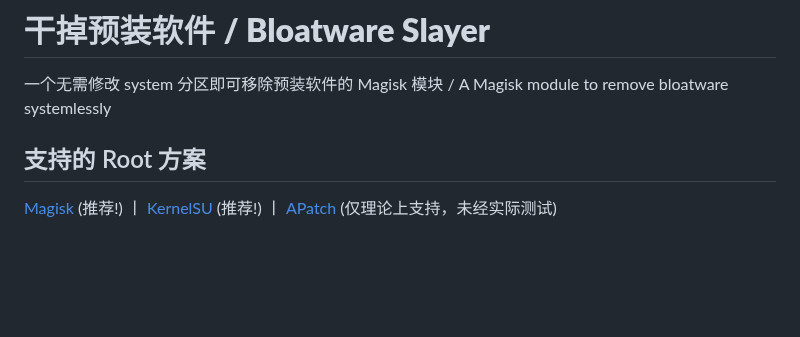
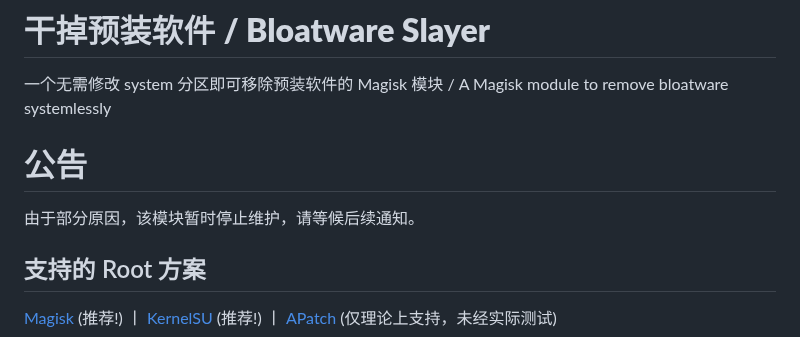
Before and after one commit to Astoritin/BloatwareSlayer, a Markdown page: README_ZH-CN.md, the part around the change. GitHub-like rendering; blank space fills up the shorter version.

```diff
--- a/README_ZH-CN.md
+++ b/README_ZH-CN.md
@@ -2,6 +2,9 @@
 
 # **干掉预装软件 / Bloatware Slayer**
 一个无需修改 system 分区即可移除预装软件的 Magisk 模块 / A Magisk module to remove bloatware systemlessly
+
+# 公告
+由于部分原因，该模块暂时停止维护，请等候后续通知。
 
 ## 支持的 Root 方案
 [Magisk](https://github.com/topjohnwu/Magisk) (推荐!) 丨 [KernelSU](https://github.com/tiann/KernelSU) (推荐!) 丨 [APatch](https://github.com/bmax121/APatch) (仅理论上支持，未经实际测试)
```
Also changed, not shown: README.md (+3 -0 lines).
